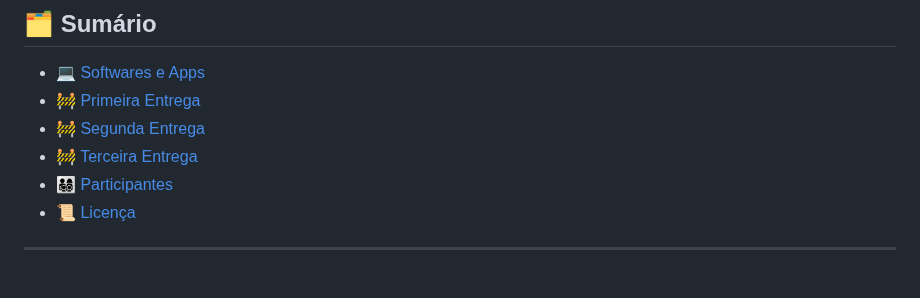
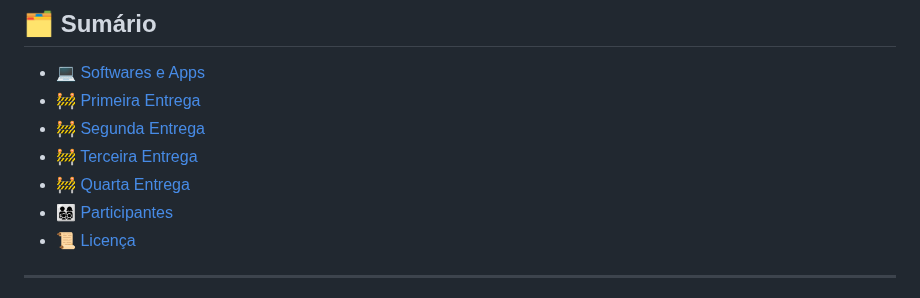
Before and after one commit to IgorGabrielDs/projetoBRASA, a Markdown page: README.md, the part around one of its changes. Rendered like a GitHub page.

```diff
--- a/README.md
+++ b/README.md
@@ -12,6 +12,7 @@
 - [🚧 Primeira Entrega](#primeira-entrega)
 - [🚧 Segunda Entrega](#segunda-entrega)
 - [🚧 Terceira Entrega](#terceira-entrega)
+- [🚧 Quarta Entrega](#quarta-entrega)
 - [👨‍👩‍👧‍👦 Participantes](#participantes)
 - [📜 Licença](#licenca)
 
```
Also changed, not shown: other parts of README.md (+17 -0 lines).
